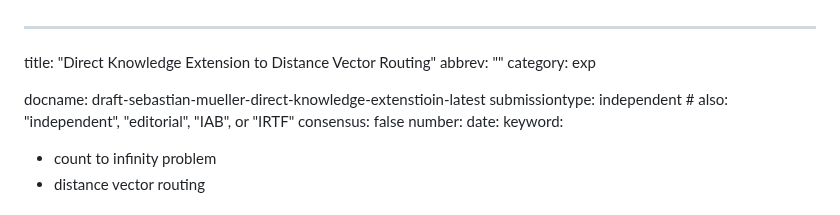
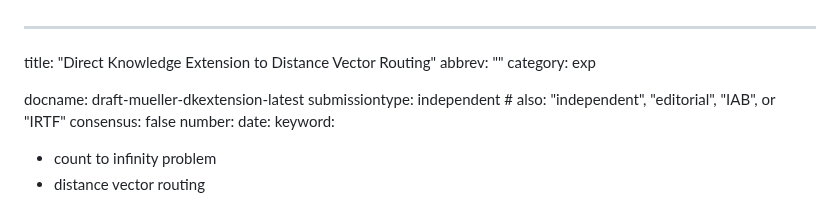
Before and after one commit to Sebastianmueller22/network-protocol, a Markdown page: draft-mueller-dkextension.md, the part around the change. Rendered like a GitHub page.

```diff
--- a/draft-mueller-dkextension.md
+++ b/draft-mueller-dkextension.md
@@ -3,7 +3,7 @@ title: "Direct Knowledge Extension to Distance Vector Routing"
 abbrev: ""
 category: exp
 
-docname: draft-sebastian-mueller-direct-knowledge-extenstioin-latest
+docname: draft-mueller-dkextension-latest
 submissiontype: independent  # also: "independent", "editorial", "IAB", or "IRTF"
 consensus: false
 number:
```
